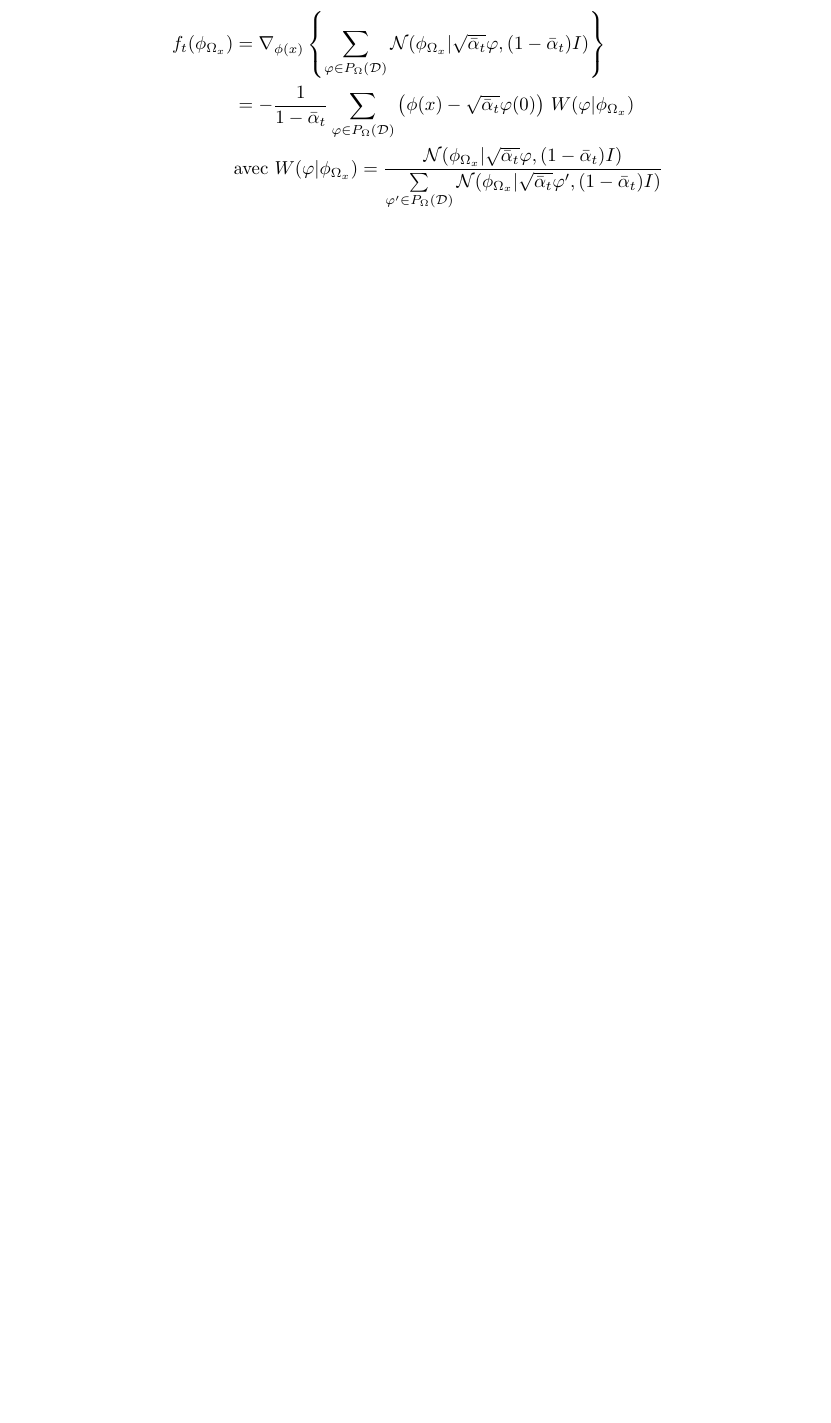
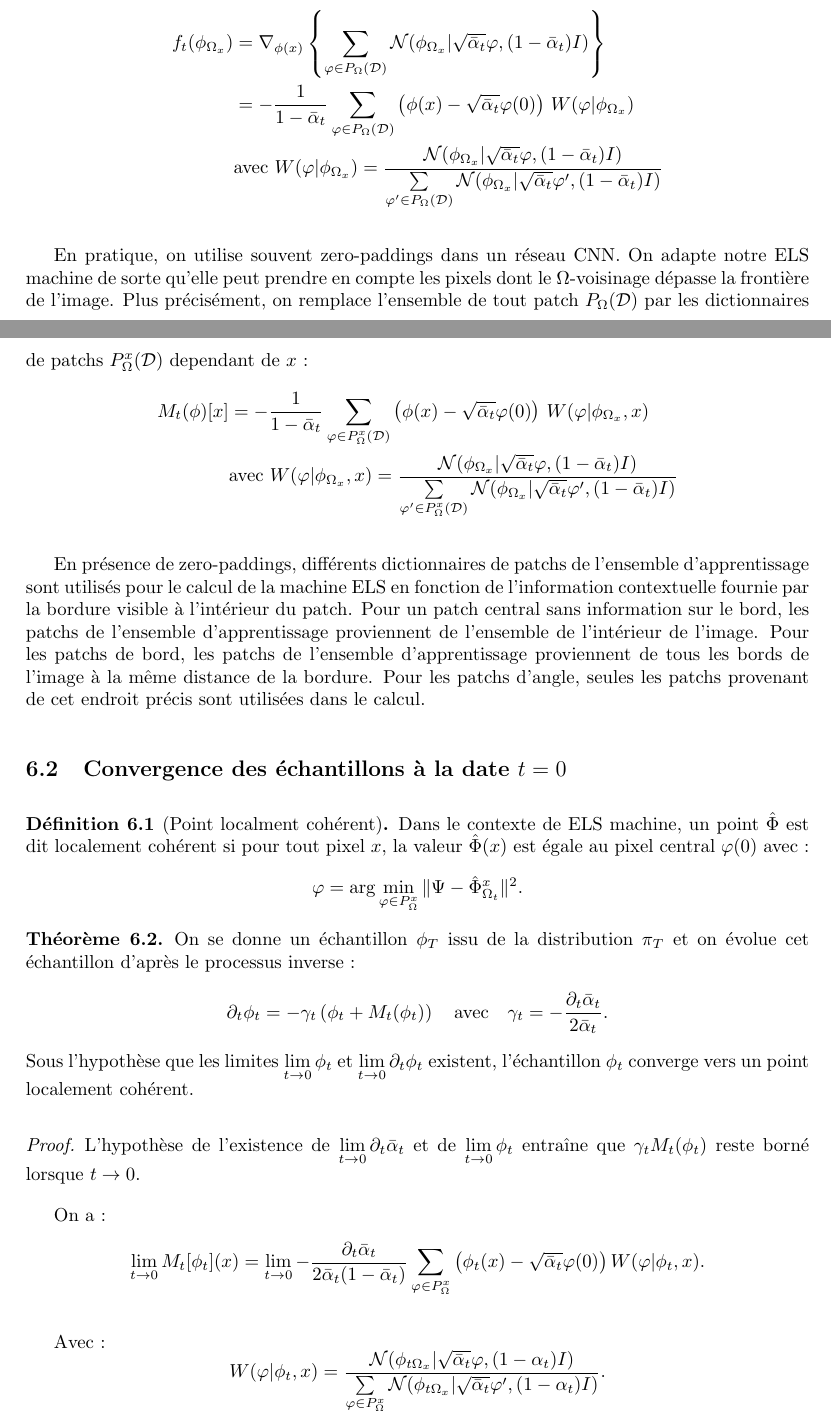
Before and after one commit to bao-do/ResearchProject, a LaTeX document (main.tex): part of page 16 of 27 before the commit and two parts of pages 16 and 17 of 29 after it, the two joined at a grey line, cut so that both start at the same text, the shorter picture padded with empty space. Compiled offline with pdfLaTeX.

Commit message:
avenecement

```diff
--- a/main.tex
+++ b/main.tex
@@ -649,3 +651,44 @@ f_t(\phi_{\Omega_x}) &= \nabla_{\phi(x)} \left\{ \sum\limits_{\varphi \in P_\Ome
 & \text{avec } W(\varphi | \phi_{\Omega_x}) = \frac{\mathcal{N} (\phi_{\Omega_x} | \sqrt{\bar \alpha_t} \varphi, (1 - \bar \alpha_t) I)}
 {\sum\limits_{\varphi' \in P_\Omega(\mathcal{D})} \mathcal{N} (\phi_{\Omega_x} | \sqrt{\bar \alpha_t} \varphi', (1 - \bar \alpha_t) I)}
 \end{align*}
+
+En pratique, on utilise souvent zero-paddings dans un réseau CNN. On adapte notre ELS machine de sorte qu'elle peut prendre en compte les pixels dont le $\Omega$-voisinage dépasse la frontière de l'image. Plus précisément, on remplace l'ensemble de tout patch $P_\Omega(\mathcal{D})$ par les dictionnaires de patchs $P_\Omega^x(\mathcal{D})$ dependant de $x$ :
+\begin{align*}
+    M_t(\phi)[x] &=  -\frac{1}{1 - \bar \alpha_t}\sum\limits_{\varphi \in P_\Omega^x(\mathcal{D})}  \left(\phi(x) - \sqrt{\bar \alpha_t} \varphi(0)\right)\, W(\varphi | \phi_{\Omega_x},x)\\
+    & \text{avec } W(\varphi | \phi_{\Omega_x},x) = \frac{\mathcal{N} (\phi_{\Omega_x} | \sqrt{\bar \alpha_t} \varphi, (1 - \bar \alpha_t) I)}
+    {\sum\limits_{\varphi' \in P_\Omega^x(\mathcal{D})} \mathcal{N} (\phi_{\Omega_x} | \sqrt{\bar \alpha_t} \varphi', (1 - \bar \alpha_t) I)}
+\end{align*}
+
+En présence de zero-paddings, différents dictionnaires de patchs de l'ensemble d'apprentissage sont utilisés pour le calcul de la machine ELS en fonction de l'information contextuelle fournie par la bordure visible à l'intérieur du patch. Pour un patch central sans information sur le bord, les patchs de l'ensemble d'apprentissage proviennent de l'ensemble de l'intérieur de l'image. Pour les patchs de bord, les patchs de l'ensemble d'apprentissage proviennent de tous les bords de l'image à la même distance de la bordure. Pour les patchs d'angle, seules les patchs provenant de cet endroit précis sont utilisées dans le calcul.
+
+\subsection{Convergence des échantillons à la date $t = 0$}
+\begin{definition}[Point localment cohérent]
+    Dans le contexte de ELS machine, un point \(\hat{\Phi}\) est dit localement cohérent si
+    pour tout pixel \( x \), la valeur \(\hat{\Phi}(x)\) est égale au pixel central \( \varphi(0) \) avec :
+\[
+    \varphi = \arg \min_{\varphi \in P_{\Omega}^{x}} \|\Psi - \hat{\Phi}_{\Omega_t}^{x}\|^2.
+\]
+\end{definition}
+
+
+\begin{theorem}
+    On se donne un échantillon \(\phi_T\) issu de la distribution \(\pi_T\) et on évolue cet échantillon d'après le processus inverse :
+    \[
+    \partial_t \phi_t = - \gamma_t \left( \phi_t + M_t(\phi_t) \right) \quad \text{avec} \quad \gamma_t = -\frac{\partial_t \bar{\alpha}_t}{2 \bar \alpha_t}.
+    \]
+    Sous l’hypothèse que les limites \( \lim\limits_{t \to 0} \phi_t \) et \( \lim\limits_{t \to 0} \partial_t \phi_t \) existent, l’échantillon \( \phi_t \) converge vers un point localement cohérent.
+\end{theorem}
+
+
+\begin{proof}
+    L’hypothèse de l’existence de \( \lim\limits_{t \to 0} \partial_t \bar \alpha_t \) et de \( \lim\limits_{t \to 0} \phi_t \) entraîne que \( \gamma_t M_t(\phi_t) \) reste borné lorsque \( t \to 0 \).
+
+    On a :
+    \[
+    \lim\limits_{t \to 0} M_t [\phi_t] (x) = \lim\limits_{t \to 0} - \frac{\partial_t \bar \alpha_t}{2\bar  \alpha_t (1 - \bar \alpha_t)} \sum_{\varphi \in P_{\Omega}^{x}} \left(\phi_t(x) - \sqrt{\bar{\alpha}_t} \varphi(0)\right) W(\varphi | \phi_t, x).
+    \]
+
+    Avec :
+    \[
+    W(\varphi | \phi_t, x) = \frac{\mathcal{N}(\phi_{t\Omega_x} | \sqrt{\bar{\alpha}_t} \varphi, (1 - \alpha_t)I)}
+    {\sum\limits_{\varphi \in P_{\Omega}^{x}} \mathcal{N}(\phi_{t\Omega_x} | \sqrt{\bar{\alpha}_t} \varphi', (1 - \alpha_t)I)}.
```
Also changed, not shown: main.tex (59 more changed lines).
